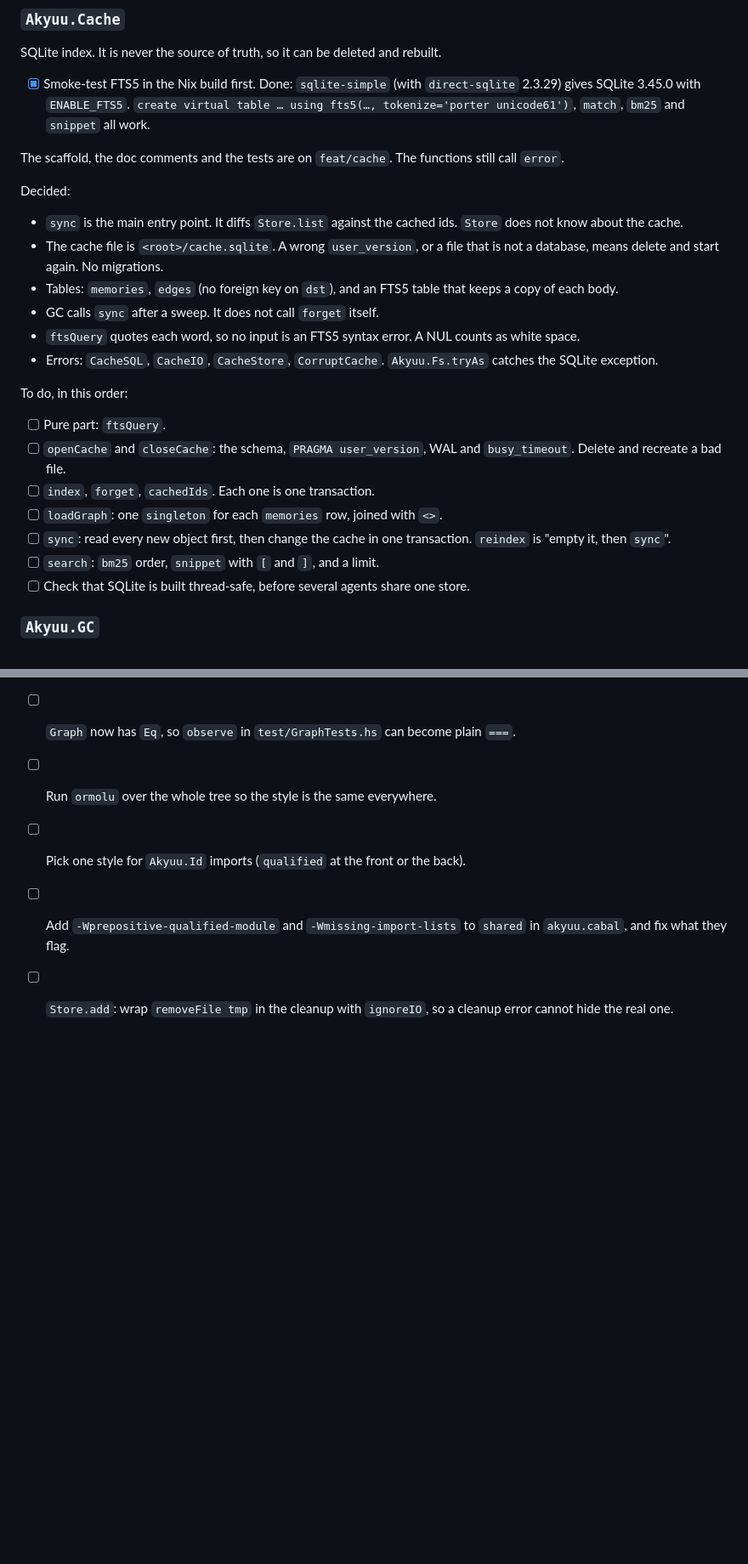
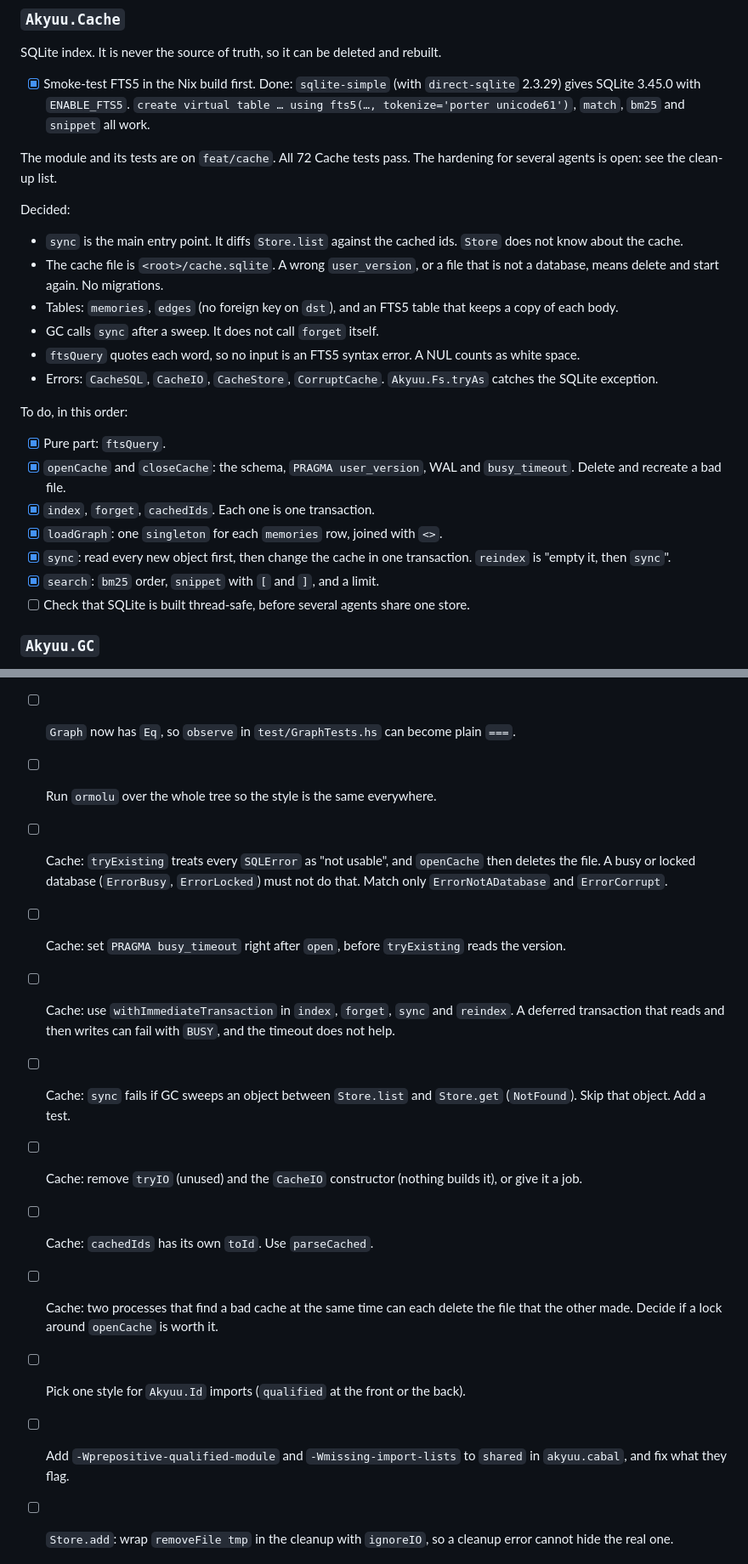
Before and after one commit to lillycham/akyuu, a Markdown page: TODO.md, 2 parts joined by grey strips. Shown at 85% size. Rendered like a GitHub page; blank space fills up the shorter version.

Commit message:
docs: mark Cache done in the TODO and list its hardening
Tick the Cache steps. All 72 Cache tests pass.
Add the clean-up items from the review: narrow the error that deletes the
cache file, set the busy timeout early, use immediate transactions, skip a
vanished object in sync, and remove the unused CacheIO.

Co-Authored-By: Claude Sonnet 5.5 <noreply@anthropic.com>

```diff
--- a/TODO.md
+++ b/TODO.md
@@ -46,7 +46,7 @@ SQLite index. It is never the source of truth, so it can be deleted and rebuilt.
 - [x] Smoke-test FTS5 in the Nix build first. Done: `sqlite-simple` (with `direct-sqlite` 2.3.29) gives SQLite 3.45.0 with `ENABLE_FTS5`.
       `create virtual table … using fts5(…, tokenize='porter unicode61')`, `match`, `bm25` and `snippet` all work.
 
-The scaffold, the doc comments and the tests are on `feat/cache`. The functions still call `error`.
+The module and its tests are on `feat/cache`. All 72 Cache tests pass. The hardening for several agents is open: see the clean-up list.
 
 Decided:
 
@@ -59,12 +59,12 @@ Decided:
 
 To do, in this order:
 
-- [ ] Pure part: `ftsQuery`.
-- [ ] `openCache` and `closeCache`: the schema, `PRAGMA user_version`, WAL and `busy_timeout`. Delete and recreate a bad file.
-- [ ] `index`, `forget`, `cachedIds`. Each one is one transaction.
-- [ ] `loadGraph`: one `singleton` for each `memories` row, joined with `<>`.
-- [ ] `sync`: read every new object first, then change the cache in one transaction. `reindex` is "empty it, then `sync`".
-- [ ] `search`: `bm25` order, `snippet` with `[` and `]`, and a limit.
+- [x] Pure part: `ftsQuery`.
+- [x] `openCache` and `closeCache`: the schema, `PRAGMA user_version`, WAL and `busy_timeout`. Delete and recreate a bad file.
+- [x] `index`, `forget`, `cachedIds`. Each one is one transaction.
+- [x] `loadGraph`: one `singleton` for each `memories` row, joined with `<>`.
+- [x] `sync`: read every new object first, then change the cache in one transaction. `reindex` is "empty it, then `sync`".
+- [x] `search`: `bm25` order, `snippet` with `[` and `]`, and a limit.
 - [ ] Check that SQLite is built thread-safe, before several agents share one store.
 
 ### `Akyuu.GC`
@@ -114,6 +114,14 @@ To do, in this order:
 - [ ] `Backward` in `WalkMode` (`src/Akyuu/Graph.hs`) is never built. Remove it, or add a test that uses it.
 - [ ] `Graph` now has `Eq`, so `observe` in `test/GraphTests.hs` can become plain `===`.
 - [ ] Run `ormolu` over the whole tree so the style is the same everywhere.
+- [ ] Cache: `tryExisting` treats every `SQLError` as "not usable", and `openCache` then deletes the file.
+      A busy or locked database (`ErrorBusy`, `ErrorLocked`) must not do that. Match only `ErrorNotADatabase` and `ErrorCorrupt`.
+- [ ] Cache: set `PRAGMA busy_timeout` right after `open`, before `tryExisting` reads the version.
+- [ ] Cache: use `withImmediateTransaction` in `index`, `forget`, `sync` and `reindex`. A deferred transaction that reads and then writes can fail with `BUSY`, and the timeout does not help.
+- [ ] Cache: `sync` fails if GC sweeps an object between `Store.list` and `Store.get` (`NotFound`). Skip that object. Add a test.
+- [ ] Cache: remove `tryIO` (unused) and the `CacheIO` constructor (nothing builds it), or give it a job.
+- [ ] Cache: `cachedIds` has its own `toId`. Use `parseCached`.
+- [ ] Cache: two processes that find a bad cache at the same time can each delete the file that the other made. Decide if a lock around `openCache` is worth it.
 - [ ] Pick one style for `Akyuu.Id` imports (`qualified` at the front or the back).
 - [ ] Add `-Wprepositive-qualified-module` and `-Wmissing-import-lists` to `shared` in `akyuu.cabal`, and fix what they flag.
 - [ ] `Store.add`: wrap `removeFile tmp` in the cleanup with `ignoreIO`, so a cleanup error cannot hide the real one.
```
Also changed, not shown: other parts of TODO.md (+1 -1 lines).
